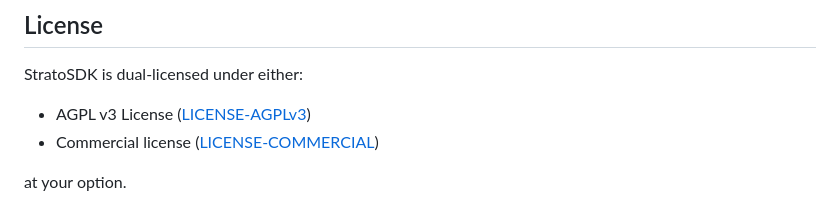
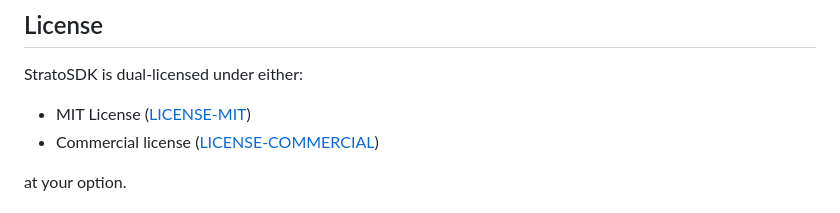
Before and after one commit to OxideUi/OxideUi, a Markdown page: README.md, the part around the change. GitHub-like rendering.

Commit message:
Update license options in README.md

```diff
--- a/README.md
+++ b/README.md
@@ -240,7 +240,7 @@ We welcome contributions! Please see our [Contributing Guide](CONTRIBUTING.md) f
 
 StratoSDK is dual-licensed under either:
 
-- AGPL v3 License ([LICENSE-AGPLv3](LICENSE.md))
+- MIT License ([LICENSE-MIT](LICENSE.md))
 - Commercial license ([LICENSE-COMMERCIAL](COMMERCIAL.md))
 
 at your option.
```
